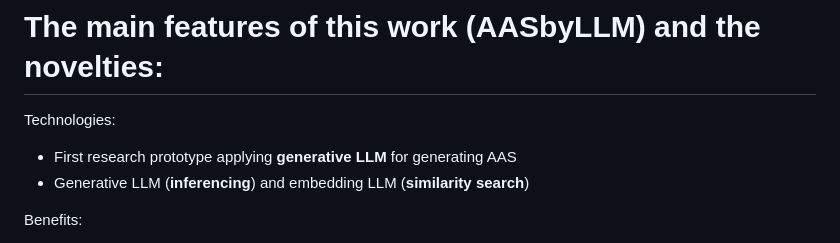
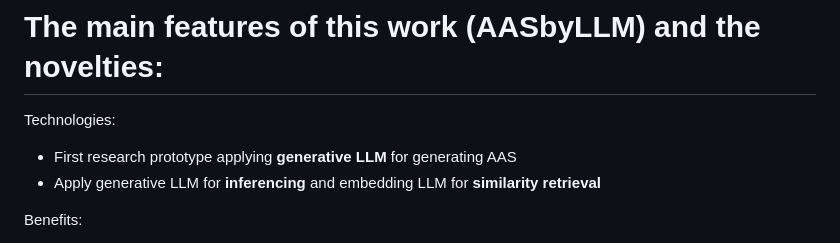
Before and after one commit to YuchenXia/AASbyLLM, a Markdown page: related_works/README.md, the part around the change. Rendered like a GitHub page.

```diff
--- a/related_works/README.md
+++ b/related_works/README.md
@@ -1,7 +1,7 @@
 # The main features of this work (AASbyLLM) and the novelties:
 Technologies:
 - First research prototype applying **generative LLM** for generating AAS
-- Generative LLM (**inferencing**) and embedding LLM (**similarity search**)
+- Apply generative LLM for **inferencing** and embedding LLM for **similarity retrieval**
 
 Benefits:
 - Wider range of **input flexibility** and format independent
```
